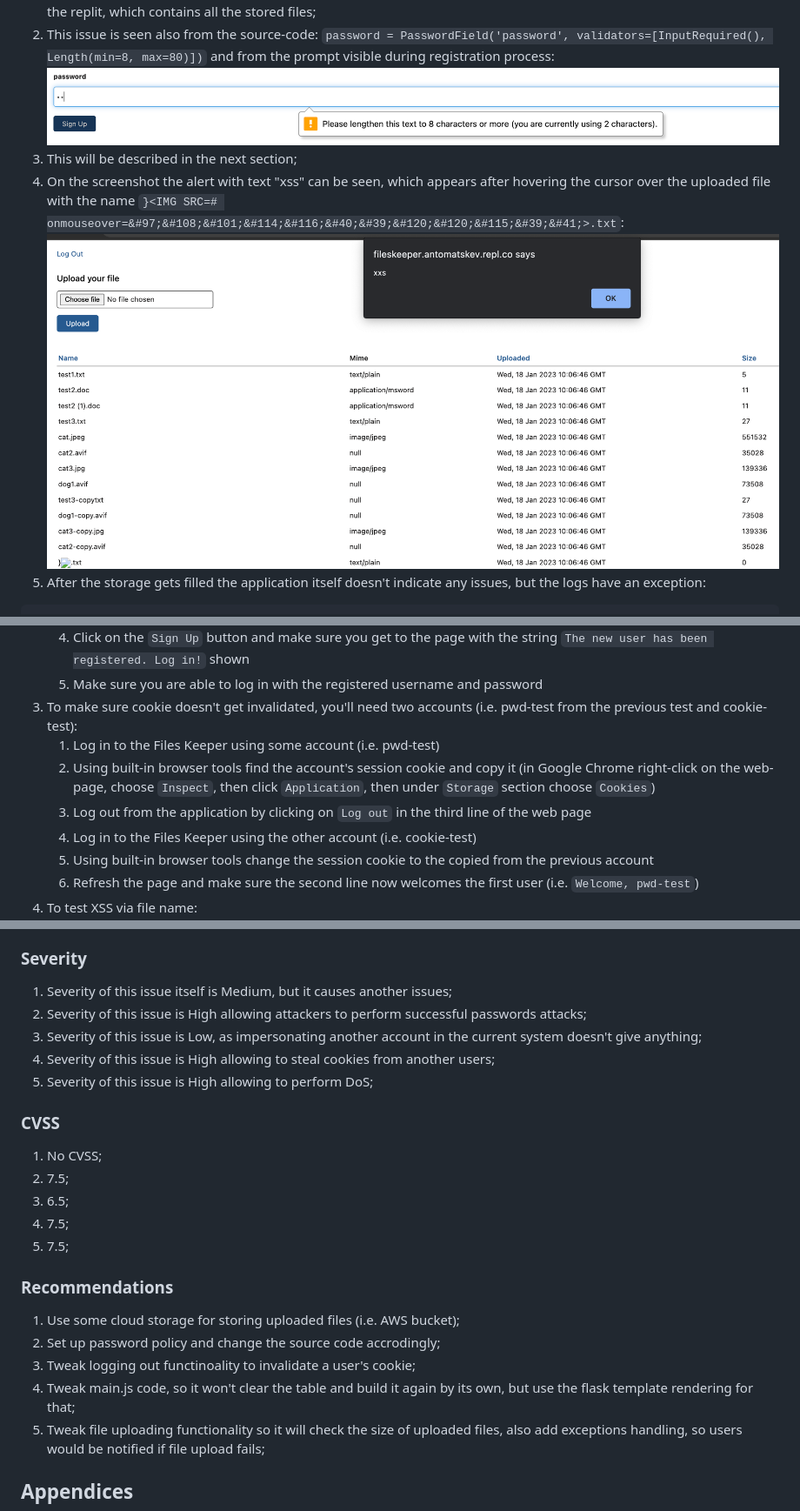
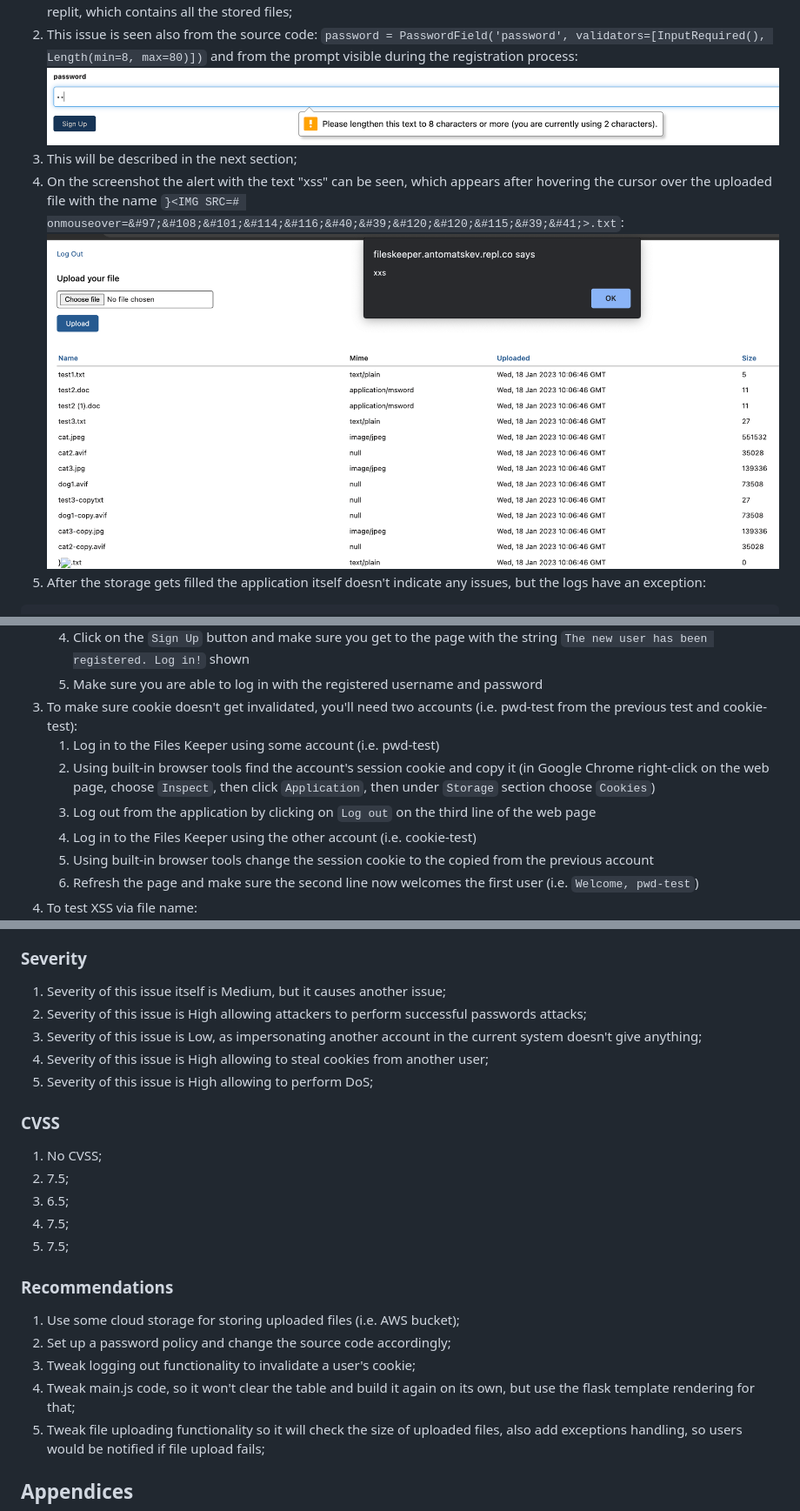
Before and after one commit to antomatskev/FilesKeeper, a Markdown page: report/report.md, 3 parts joined by grey strips. Shown at 87% size. Rendered like a GitHub page.

````diff
--- a/report/report.md
+++ b/report/report.md
@@ -52,8 +52,8 @@ No compliance requirements have been considered during the test, as the applicat
 `file.save(os.path.join(app.config['UPLOAD_FOLDER'], filename))`
 Also, there is `uploads` directory in the replit, which contains all the stored files;
-2. This issue is seen also from the source-code: `password = PasswordField('password', validators=[InputRequired(), Length(min=8, max=80)])` and from the prompt visible during registration process: ![poc 2](https://raw.githubusercontent.com/antomatskev/FilesKeeper/main/report/poc-2.png)
+2. This issue is seen also from the source code: `password = PasswordField('password', validators=[InputRequired(), Length(min=8, max=80)])` and from the prompt visible during the registration process: ![poc 2](https://raw.githubusercontent.com/antomatskev/FilesKeeper/main/report/poc-2.png)
 3. This will be described in the next section;
-4. On the screenshot the alert with text "xss" can be seen, which appears after hovering the cursor over the uploaded file with the name `}<IMG SRC=# onmouseover=&#97;&#108;&#101;&#114;&#116;&#40;&#39;&#120;&#120;&#115;&#39;&#41;>.txt`: ![poc 4](https://raw.githubusercontent.com/antomatskev/FilesKeeper/main/report/poc-4.png)
+4. On the screenshot the alert with the text "xss" can be seen, which appears after hovering the cursor over the uploaded file with the name `}<IMG SRC=# onmouseover=&#97;&#108;&#101;&#114;&#116;&#40;&#39;&#120;&#120;&#115;&#39;&#41;>.txt`: ![poc 4](https://raw.githubusercontent.com/antomatskev/FilesKeeper/main/report/poc-4.png)
 5. After the storage gets filled the application itself doesn't indicate any issues, but the logs have an exception:
 ```
 172.31.128.1 - - [18/Jan/2023 10:48:00] "POST /upload HTTP/1.1" 200 -
@@ -88,8 +88,8 @@ OSError: [Errno 122] Disk quota exceeded
    5. Make sure you are able to log in with the registered username and password
 3. To make sure cookie doesn't get invalidated, you'll need two accounts (i.e. pwd-test from the previous test and cookie-test):
    1. Log in to the Files Keeper using some account (i.e. pwd-test)
-   2. Using built-in browser tools find the account's session cookie and copy it (in Google Chrome right-click on the web-page, choose `Inspect`, then click `Application`, then under `Storage` section choose `Cookies`)
-   3. Log out from the application by clicking on `Log out` in the third line of the web page
+   2. Using built-in browser tools find the account's session cookie and copy it (in Google Chrome right-click on the web page, choose `Inspect`, then click `Application`, then under `Storage` section choose `Cookies`)
+   3. Log out from the application by clicking on `Log out` on the third line of the web page
    4. Log in to the Files Keeper using the other account (i.e. cookie-test)
    5. Using built-in browser tools change the session cookie to the copied from the previous account
    6. Refresh the page and make sure the second line now welcomes the first user (i.e. `Welcome, pwd-test`)
@@ -106,10 +106,10 @@ OSError: [Errno 122] Disk quota exceeded
    3. Make sure after that no new files can be uploaded to the website
 
 ### Severity
-1. Severity of this issue itself is Medium, but it causes another issues;
+1. Severity of this issue itself is Medium, but it causes another issue;
 2. Severity of this issue is High allowing attackers to perform successful passwords attacks;
 3. Severity of this issue is Low, as impersonating another account in the current system doesn't give anything;
-4. Severity of this issue is High allowing to steal cookies from another users;
+4. Severity of this issue is High allowing to steal cookies from another user;
 5. Severity of this issue is High allowing to perform DoS;
 
 ### CVSS
@@ -121,9 +121,9 @@ OSError: [Errno 122] Disk quota exceeded
 
 ### Recommendations
 1. Use some cloud storage for storing uploaded files (i.e. AWS bucket);
-2. Set up password policy and change the source code accrodingly;
-3. Tweak logging out functinoality to invalidate a user's cookie;
-4. Tweak main.js code, so it won't clear the table and build it again by its own, but use the flask template rendering for that;
+2. Set up a password policy and change the source code accordingly;
+3. Tweak logging out functionality to invalidate a user's cookie;
+4. Tweak main.js code, so it won't clear the table and build it again on its own, but use the flask template rendering for that;
 5. Tweak file uploading functionality so it will check the size of uploaded files, also add exceptions handling, so users would be notified if file upload fails;
 
 ## Appendices
````
Also changed, not shown: other parts of report/report.md (+14 -14 lines).
